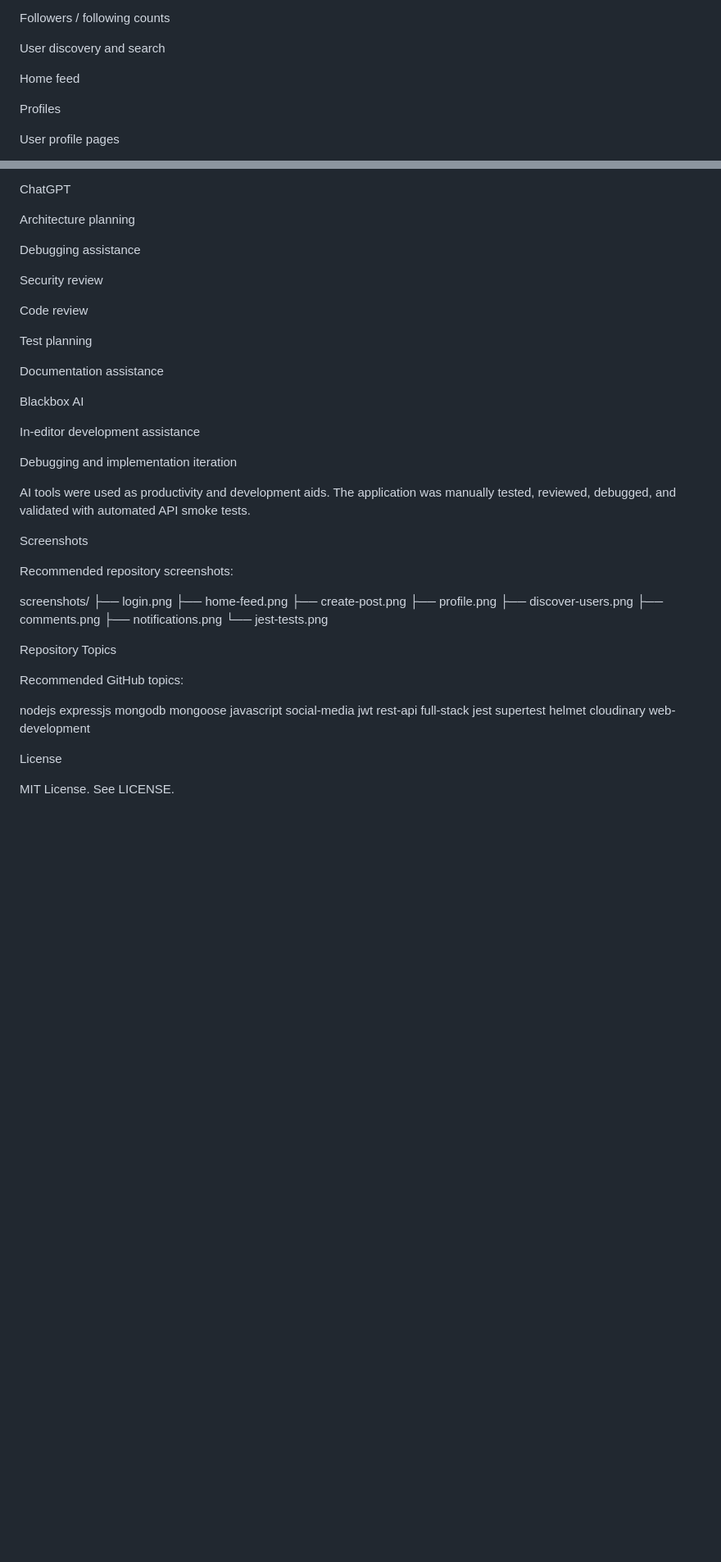
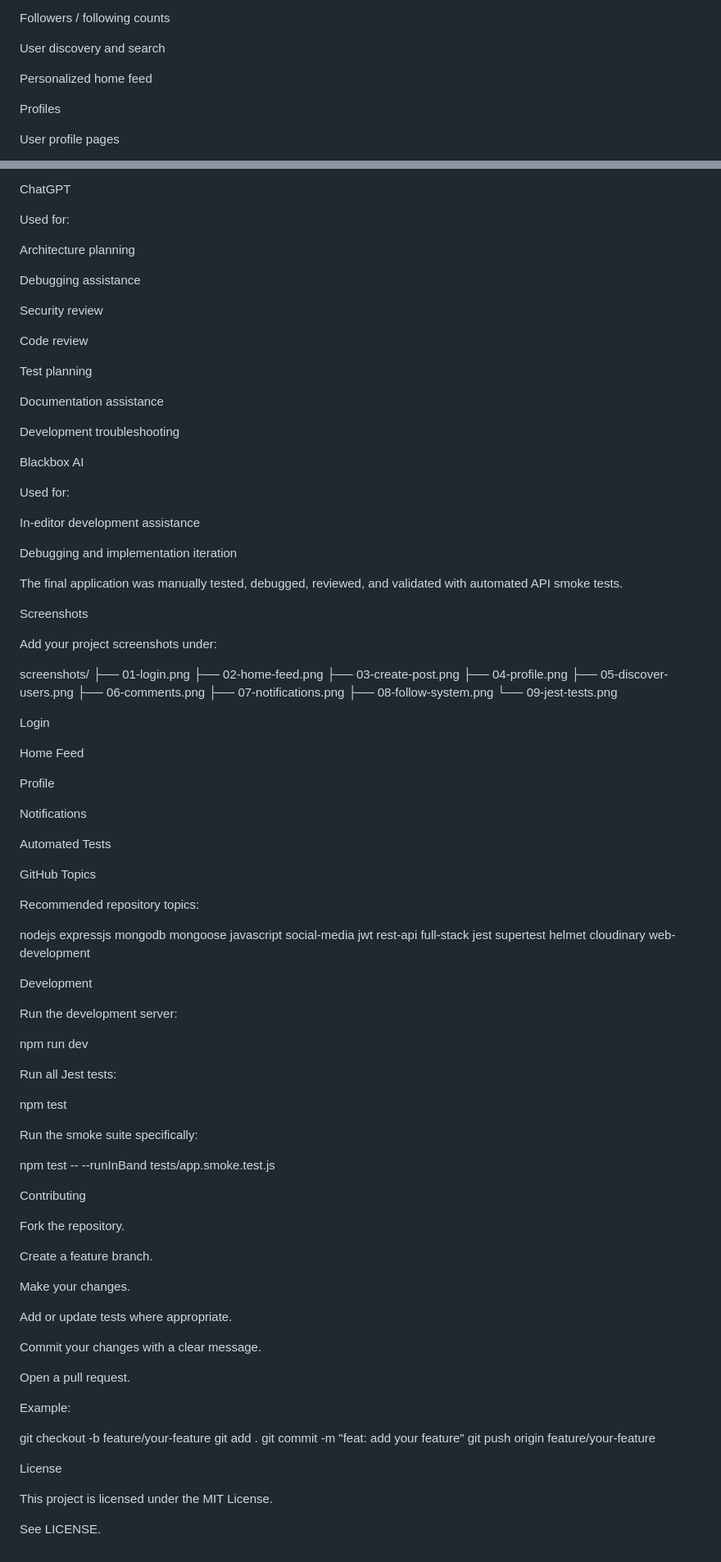
Before and after one commit to hack2ai/mini-social-media, a Markdown page: README.md, 2 parts joined by grey strips. Shown at 82% size. GitHub-like rendering; blank space fills up the shorter version.

Commit message:
docs: improve GitHub project documentation

```diff
--- a/README.md
+++ b/README.md
@@ -34,7 +34,7 @@ Followers / following counts
 
 User discovery and search
 
-Home feed
+Personalized home feed
 
 Profiles
 
@@ -289,5 +381,7 @@ AI tools were used as development assistants during the project.
 
 ChatGPT
+
+Used for:
 
 Architecture planning
 
@@ -301,31 +395,56 @@ Test planning
 
 Documentation assistance
 
+Development troubleshooting
+
 Blackbox AI
+
+Used for:
 
 In-editor development assistance
 
 Debugging and implementation iteration
 
-AI tools were used as productivity and development aids. The application was manually tested, reviewed, debugged, and validated with automated API smoke tests.
+The final application was manually tested, debugged, reviewed, and validated with automated API smoke tests.
 
 Screenshots
 
-Recommended repository screenshots:
+Add your project screenshots under:
 
 screenshots/
-├── login.png
-├── home-feed.png
-├── create-post.png
-├── profile.png
-├── discover-users.png
-├── comments.png
-├── notifications.png
-└── jest-tests.png
+├── 01-login.png
+├── 02-home-feed.png
+├── 03-create-post.png
+├── 04-profile.png
+├── 05-discover-users.png
+├── 06-comments.png
+├── 07-notifications.png
+├── 08-follow-system.png
+└── 09-jest-tests.png
 
-Repository Topics
+Login
 
-Recommended GitHub topics:
+
+
+Home Feed
+
+
+
+Profile
+
+
+
+Notifications
+
+
+
+Automated Tests
+
+
+
+GitHub Topics
+
+Recommended repository topics:
 
 nodejs
 expressjs
@@ -342,6 +461,43 @@ helmet
 cloudinary
 web-development
 
+Development
+
+Run the development server:
+
+npm run dev
+
+Run all Jest tests:
+
+npm test
+
+Run the smoke suite specifically:
+
+npm test -- --runInBand tests/app.smoke.test.js
+
+Contributing
+
+Fork the repository.
+
+Create a feature branch.
+
+Make your changes.
+
+Add or update tests where appropriate.
+
+Commit your changes with a clear message.
+
+Open a pull request.
+
+Example:
+
+git checkout -b feature/your-feature
+git add .
+git commit -m "feat: add your feature"
+git push origin feature/your-feature
+
 License
 
-MIT License. See LICENSE.
+This project is licensed under the MIT License.
+
+See LICENSE.
```
Also changed, not shown: other parts of README.md (+149 -57 lines).
